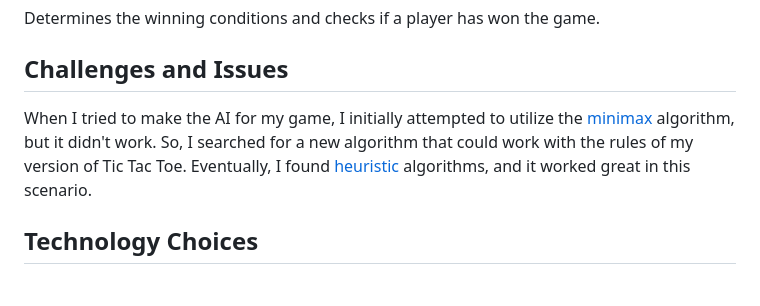
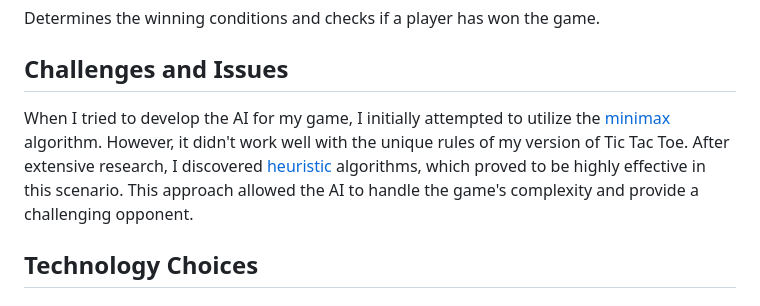
Before and after one commit to Etsi0/Infinity-tic-tac-toe, a Markdown page: README.md, the part around the change. Drawn GitHub-style.

Commit message:
[fix] edited so Challenges and Issues sounded better

```diff
--- a/README.md
+++ b/README.md
@@ -80,7 +80,7 @@ Determines the winning conditions and checks if a player has won the game.
 
 ## Challenges and Issues
 
-When I tried to make the AI for my game, I initially attempted to utilize the [minimax](https://en.wikipedia.org/wiki/Minimax) algorithm, but it didn't work. So, I searched for a new algorithm that could work with the rules of my version of Tic Tac Toe. Eventually, I found [heuristic](https://en.wikipedia.org/wiki/Heuristic) algorithms, and it worked great in this scenario.
+When I tried to develop the AI for my game, I initially attempted to utilize the [minimax](https://en.wikipedia.org/wiki/Minimax) algorithm. However, it didn't work well with the unique rules of my version of Tic Tac Toe. After extensive research, I discovered [heuristic](https://en.wikipedia.org/wiki/Heuristic) algorithms, which proved to be highly effective in this scenario. This approach allowed the AI to handle the game's complexity and provide a challenging opponent.
 
 ## Technology Choices
 
```
